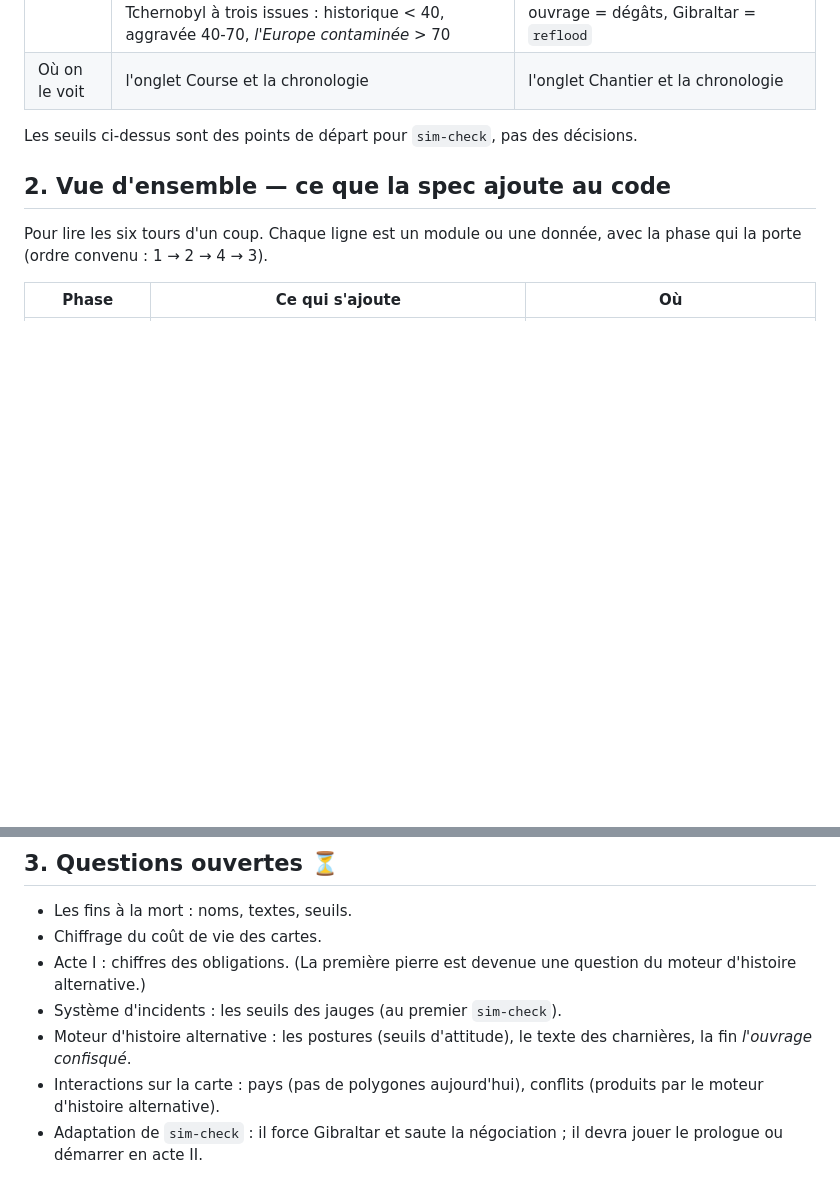
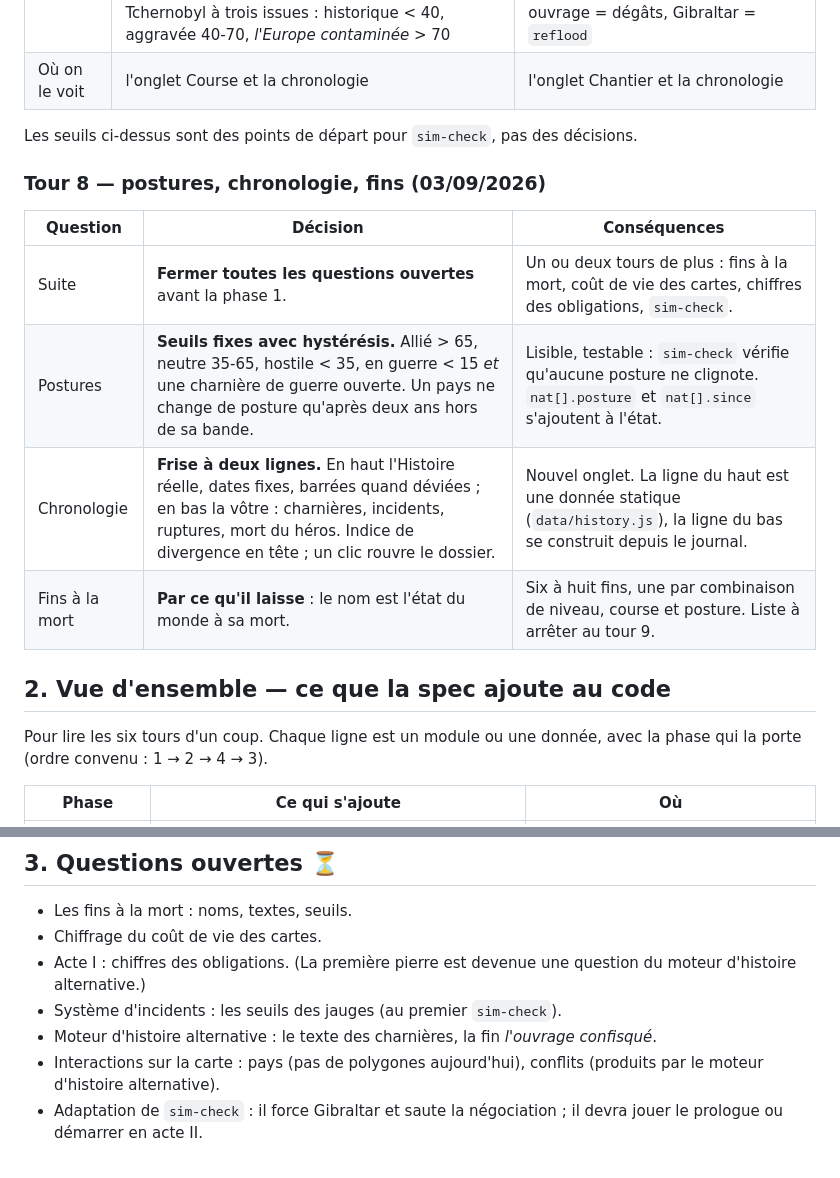
Before and after one commit to poiesisinteractive/atlantropa-game, a Markdown page: docs/spec.md, 2 parts joined by grey strips. Rendered like a GitHub page; blank space fills up the shorter version.

Commit message:
Spécification : tour 8, postures, chronologie, fins
Co-Authored-By: Claude Fable 5.1 <noreply@anthropic.com>
Claude-Session: https://claude.ai/code/session_017QxymLmky48rtGqmM6MnYK

```diff
--- a/docs/spec.md
+++ b/docs/spec.md
@@ -232,6 +232,15 @@ Deux grandeurs nouvelles dans `S`, de 0 à 100 :
 
 Les seuils ci-dessus sont des points de départ pour `sim-check`, pas des décisions.
 
+### Tour 8 — postures, chronologie, fins (03/09/2026)
+
+| Question | Décision | Conséquences |
+|---|---|---|
+| Suite | **Fermer toutes les questions ouvertes** avant la phase 1. | Un ou deux tours de plus : fins à la mort, coût de vie des cartes, chiffres des obligations, `sim-check`. |
+| Postures | **Seuils fixes avec hystérésis.** Allié > 65, neutre 35-65, hostile < 35, en guerre < 15 *et* une charnière de guerre ouverte. Un pays ne change de posture qu'après deux ans hors de sa bande. | Lisible, testable : `sim-check` vérifie qu'aucune posture ne clignote. `nat[].posture` et `nat[].since` s'ajoutent à l'état. |
+| Chronologie | **Frise à deux lignes.** En haut l'Histoire réelle, dates fixes, barrées quand déviées ; en bas la vôtre : charnières, incidents, ruptures, mort du héros. Indice de divergence en tête ; un clic rouvre le dossier. | Nouvel onglet. La ligne du haut est une donnée statique (`data/history.js`), la ligne du bas se construit depuis le journal. |
+| Fins à la mort | **Par ce qu'il laisse** : le nom est l'état du monde à sa mort. | Six à huit fins, une par combinaison de niveau, course et posture. Liste à arrêter au tour 9. |
+
 ## 2. Vue d'ensemble — ce que la spec ajoute au code
 
 Pour lire les six tours d'un coup. Chaque ligne est un module ou une donnée,
@@ -254,8 +263,8 @@ avec la phase qui la porte (ordre convenu : 1 → 2 → 4 → 3).
 - Acte I : chiffres des obligations. (La première pierre est devenue une
   question du moteur d'histoire alternative.)
 - Système d'incidents : les seuils des jauges (au premier `sim-check`).
-- Moteur d'histoire alternative : les postures (seuils d'attitude), le texte
-  des charnières, la fin *l'ouvrage confisqué*.
+- Moteur d'histoire alternative : le texte des charnières, la fin *l'ouvrage
+  confisqué*.
 - Interactions sur la carte : pays (pas de polygones aujourd'hui), conflits
   (produits par le moteur d'histoire alternative).
 - Adaptation de `sim-check` : il force Gibraltar et saute la négociation ; il
```
